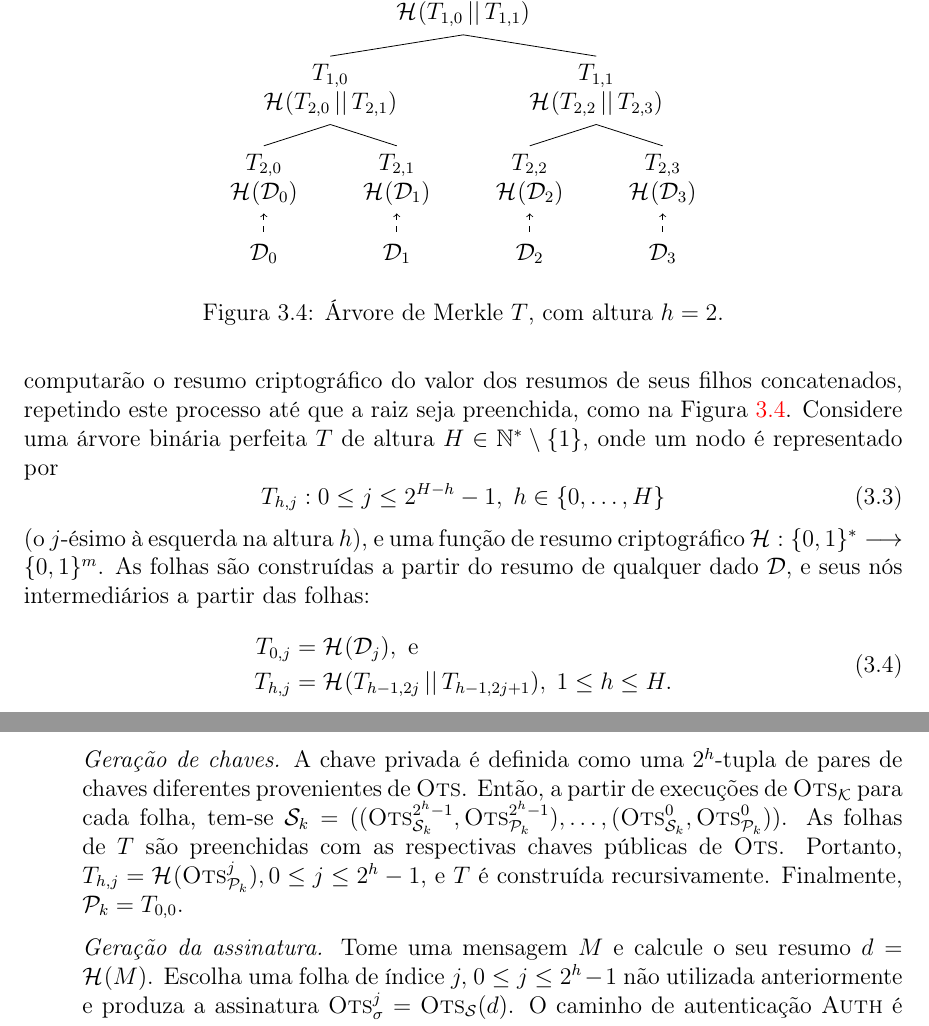
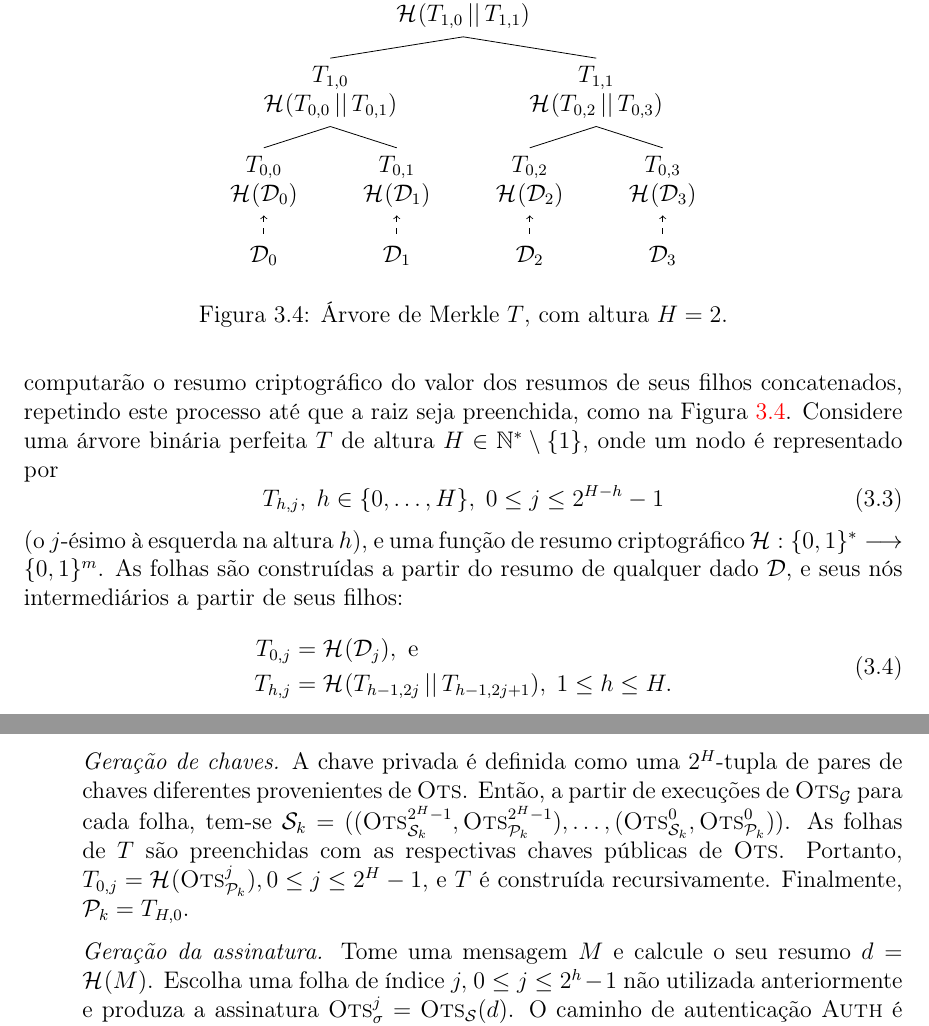
Before and after one commit to zambonin/bsc, a LaTeX document (bsc.tex): two parts of pages 22 and 23 of 32, joined at a grey line, cut so that both start at the same text. Compiled offline with pdfLaTeX.

Commit message:
sharelatex: update bsc.tex from r20015 to r20106

```diff
--- a/bsc.tex
+++ b/bsc.tex
@@ -1202,26 +1202,26 @@ característica binária e perfeita, pode ser aproveitada para tal.
   \begin{tikzpicture}
     \tikzset{every tree node/.style={align=center,anchor=north}}
     \Tree
-      [.\node{$T_{0,0}$ \\ $\hash{T_{1,0} \concat T_{1,1}}$};
-        [.\node{$T_{1, 0}$ \\ $\hash{T_{2, 0} \concat T_{2, 1}}$};
-          [.{$T_{2, 0}$ \\ $\hash{\mathcal{D}_{0}}$}
+      [.\node{$T_{2, 0}$ \\ $\hash{T_{1, 0} \concat T_{1, 1}}$};
+        [.\node{$T_{1, 0}$ \\ $\hash{T_{0, 0} \concat T_{0, 1}}$};
+          [.{$T_{0, 0}$ \\ $\hash{\mathcal{D}_{0}}$}
             \edge[tedge] node {}; $\mathcal{D}_{0}$
           ]
-          [.{$T_{2, 1}$ \\ $\hash{\mathcal{D}_{1}}$}
+          [.{$T_{0, 1}$ \\ $\hash{\mathcal{D}_{1}}$}
             \edge[tedge] node {}; $\mathcal{D}_{1}$
           ]
         ]
-        [.\node{$T_{1, 1}$ \\ $\hash{T_{2, 2} \concat T_{2, 3}}$};
-          [.{$T_{2, 2}$ \\ $\hash{\mathcal{D}_{2}}$}
+        [.\node{$T_{1, 1}$ \\ $\hash{T_{0, 2} \concat T_{0, 3}}$};
+          [.{$T_{0, 2}$ \\ $\hash{\mathcal{D}_{2}}$}
             \edge[tedge] node {}; $\mathcal{D}_{2}$
           ]
-          [.{$T_{2, 3}$ \\ $\hash{\mathcal{D}_{3}}$}
+          [.{$T_{0, 3}$ \\ $\hash{\mathcal{D}_{3}}$}
             \edge[tedge] node {}; $\mathcal{D}_{3}$
           ]
         ]
       ]
   \end{tikzpicture}
-  \caption{Árvore de Merkle $T$, com altura $h = 2$.}
+  \caption{Árvore de Merkle $T$, com altura $H = 2$.}
   \label{fig:4}
 \end{figure}
 
@@ -1232,10 +1232,10 @@ filhos concatenados, repetindo este processo até que a raiz seja preenchida,
 como na Figura~\ref{fig:4}. Considere uma árvore binária perfeita $T$ de
 altura $H \in \mathbb{N}^{*}\setminus\{1\}$, onde um nodo é representado por
 \begin{equation}
-    T_{h,j} : 0 \leq j \leq 2^{H - h} - 1, \; h \in \{0, \dots, H\}
+    T_{h,j}, \; h \in \{0, \dots, H\}, \; 0 \leq j \leq 2^{H - h} - 1
 \end{equation}
 (o $j$-ésimo à esquerda na altura $h$), e uma função de resumo criptográfico $\fhash{m}$. As folhas são construídas a partir do resumo de qualquer dado $\mathcal{D}$, e seus nós
-intermediários a partir das folhas:
+intermediários a partir de seus filhos:
 \begin{equation}
   \begin{split}
     T_{0, j} &= \hash{\mathcal{D}_j}, \text{ e } \\
@@ -1273,14 +1273,14 @@ considere uma função de resumo criptográfico $\fhash{m}$.
 \begin{enumerate}
 
   \item[] \emph{Geração de chaves.} A chave privada é definida como uma
-      $2^{h}$-tupla de pares de chaves diferentes provenientes de \textsc{Ots}.
-        Então, a partir de execuções de $\textsc{Ots}_\mathcal{K}$ para cada
-        folha, tem-se $\sk{} = ((\textsc{Ots}_{\sk{}}^{2^{h} - 1},
-        \textsc{Ots}_{\pk{}}^{2^{h} - 1}), \dots, (\textsc{Ots}_{\sk{}}^{0},
+      $2^{H}$-tupla de pares de chaves diferentes provenientes de \textsc{Ots}.
+        Então, a partir de execuções de $\textsc{Ots}_\mathcal{G}$ para cada
+        folha, tem-se $\sk{} = ((\textsc{Ots}_{\sk{}}^{2^{H} - 1},
+        \textsc{Ots}_{\pk{}}^{2^{H} - 1}), \dots, (\textsc{Ots}_{\sk{}}^{0},
         \textsc{Ots}_{\pk{}}^{0}))$. As folhas de $T$ são preenchidas com as
-        respectivas chaves públicas de \textsc{Ots}. Portanto, $T_{h, j} =
-        \hash{\textsc{Ots}_{\pk{}}^{j}}, 0 \leq j \leq 2^{h} - 1$,
-        e $T$ é construída recursivamente. Finalmente, $\pk{} = T_{0,0}$.
+        respectivas chaves públicas de \textsc{Ots}. Portanto, $T_{0, j} =
+        \hash{\textsc{Ots}_{\pk{}}^{j}}, 0 \leq j \leq 2^{H} - 1$,
+        e $T$ é construída recursivamente. Finalmente, $\pk{} = T_{H,0}$.
 
   \item[] \emph{Geração da assinatura.} Tome uma mensagem $M$ e calcule o seu
       resumo $d = \hash{M}$. Escolha uma folha de índice $j, \: 0 \leq j \leq 2^h - 1$ não utilizada
```
Also changed, not shown: bsc.tex (4 more changed lines).
